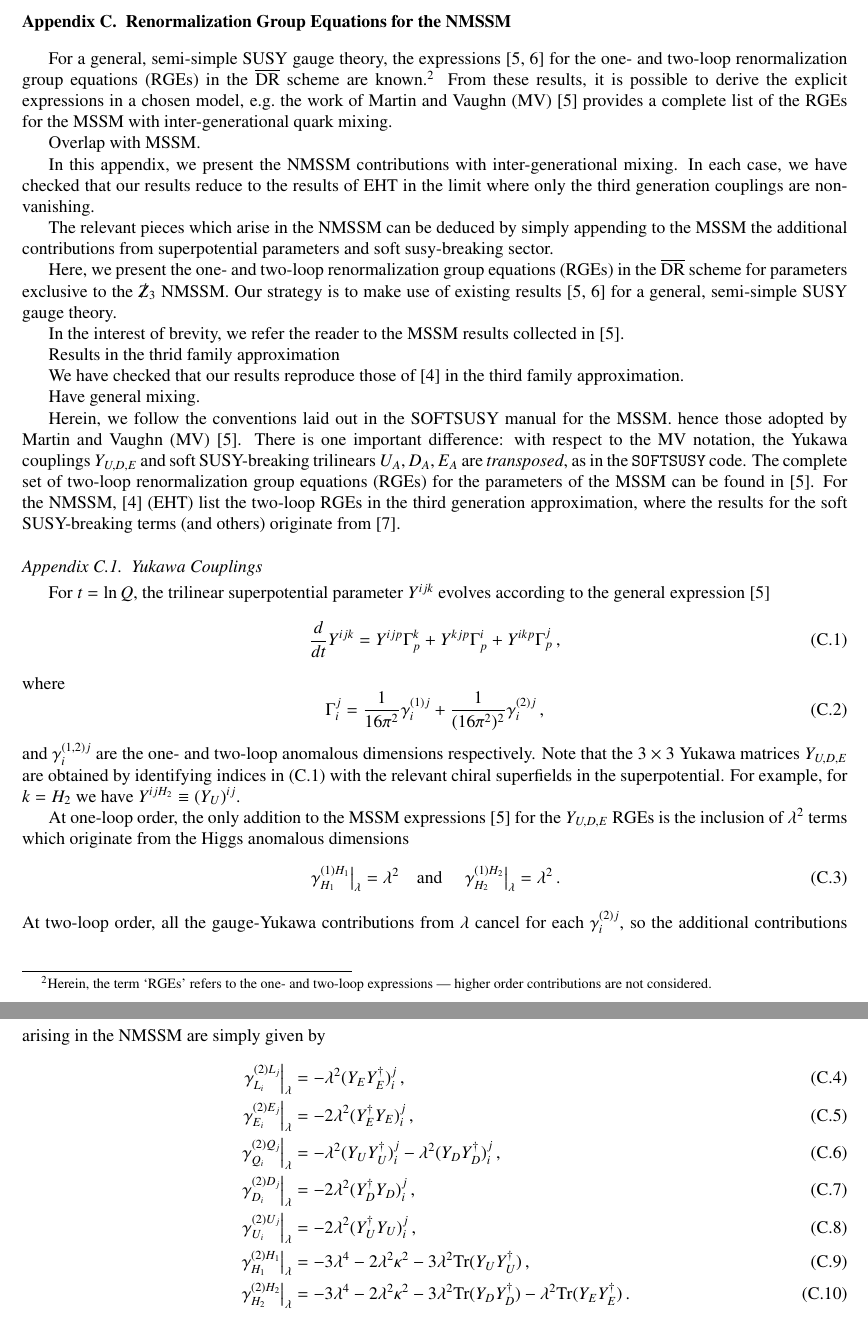
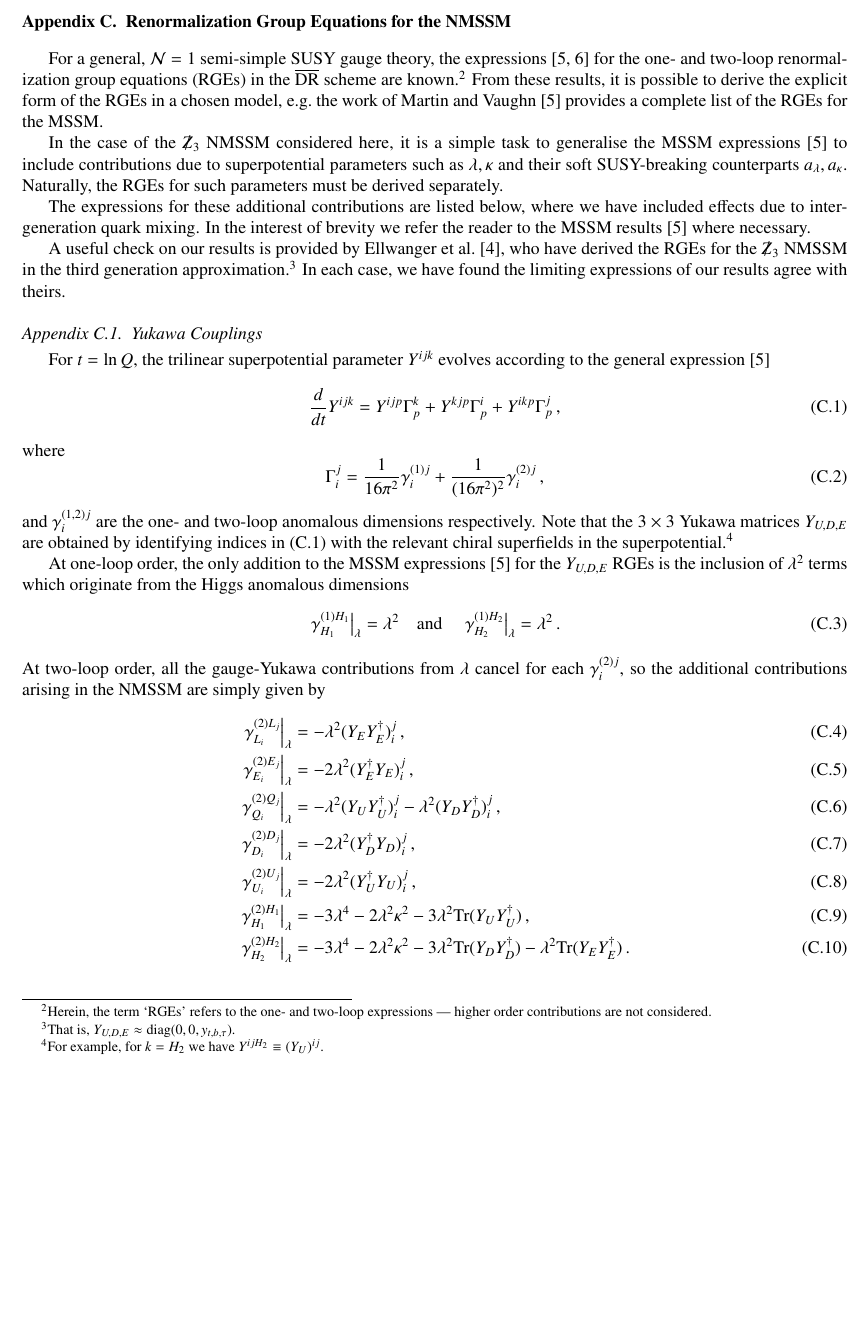
Before and after one commit to BAllanach/softsusy, a LaTeX paper (doc/nmssmManual.tex): two parts of pages 10 and 11 of 16 before the commit and part of page 10 of 16 after it, the two joined at a grey line, cut so that both start at the same text, the shorter picture padded with empty space. Compiled offline with pdfLaTeX.

Commit message:
RGEs moved to appendix, prologue mostly done

```diff
--- a/doc/nmssmManual.tex
+++ b/doc/nmssmManual.tex
@@ -722,29 +722,21 @@ class NmssmSoftsusy : public Softsusy<SoftParsNmssm> {
 \end{verbatim}
 
 \section{Renormalization Group Equations for the NMSSM}
-For a general, semi-simple SUSY gauge theory, the expressions \cite{MV94,Yam94}
+For a general, ${\cal N}=1$ semi-simple SUSY gauge theory, the expressions \cite{MV94,Yam94}
 for the one- and two-loop renormalization group equations (RGEs) in the
 $\overline{\mbox{DR}}$ scheme are known.%
 \footnote{Herein, the term `RGEs' refers to the one- and two-loop expressions --- higher order contributions are not considered.}
-From these results, it is possible to derive the explicit expressions in a chosen model, e.g.\ the work of Martin and Vaughn (MV) \cite{MV94} provides a complete list of the RGEs for the MSSM with inter-generational quark mixing.
+From these results, it is possible to derive the explicit form of the RGEs in a
+chosen model, e.g.\ the work of Martin and Vaughn \cite{MV94} provides a
+complete list of the RGEs for the MSSM.
 
-Overlap with MSSM.
+In the case of the $\Zv$ NMSSM considered here, it is a simple task to generalise the MSSM expressions \cite{MV94} to include contributions due to superpotential parameters such as $\lambda,\kappa$ and their soft SUSY-breaking counterparts $a_\lambda,a_\kappa$.  Naturally, the RGEs for such parameters must be derived separately.
 
-In this appendix, we present the NMSSM contributions with inter-generational mixing.  In each case, we have checked that our results reduce to the results of EHT in the limit where only the third generation couplings are non-vanishing.
+The expressions for these additional contributions are listed below, where we have included effects due to inter-generation quark mixing.  In the interest of brevity we refer the reader to the MSSM results \cite{MV94} where necessary.
 
-The relevant pieces which arise in the NMSSM can be deduced by simply appending to the MSSM the additional contributions from superpotential parameters and soft susy-breaking sector.
-
-Here, we present the one- and two-loop renormalization group equations (RGEs) in the $\overline{\mbox{DR}}$ scheme for parameters exclusive to the $\Zv$ NMSSM.  Our strategy is to make use of existing results \cite{MV94,Yam94} for a general, semi-simple SUSY gauge theory.
-
-In the interest of brevity, we refer the reader to the MSSM results collected in \cite{MV94}.
-
-Results in the thrid family approximation
-
-We have checked that our results reproduce those of \cite{Ellwanger:2009dp} in the third family approximation.
-
-Have general mixing.
-
-Herein, we follow the conventions laid out in the SOFTSUSY manual for the MSSM.  hence those adopted by Martin and Vaughn (MV) \cite{MV94}.  There is one important difference: with respect to the MV notation, the Yukawa couplings $Y_{U,D,E}$ and soft SUSY-breaking trilinears $U_A,D_A,E_A$ are {\it transposed}, as in the {\tt SOFTSUSY} code. The complete set of two-loop renormalization group equations (RGEs) for the parameters of the MSSM can be found in \cite{MV94}.  For the NMSSM, \cite{Ellwanger:2009dp} (EHT) list the two-loop RGEs in the third generation approximation, where the results for the soft SUSY-breaking terms (and others) originate from \cite{Ell08}.
+A useful check on our results is provided by Ellwanger et al.\ \cite{Ellwanger:2009dp}, who have derived the RGEs for the $\Zv$ NMSSM in the third generation approximation.%
+\footnote{That is, $Y_{U,D,E} \approx \mathrm{diag}(0,0,y_{t,b,\tau})$.}
+  In each case, we have found the limiting expressions of our results agree with theirs.
 
 \subsection{Yukawa Couplings}
 For $t = \ln Q$, the trilinear superpotential parameter $Y^{ijk}$ evolves
@@ -764,8 +756,8 @@ where
 %
 and $\gamma^{(1,2)j}_i$ are the one- and two-loop anomalous dimensions
 respectively.  Note that the $3\times 3$ Yukawa matrices $Y_{U,D,E}$ are
-obtained by identifying indices in (\ref{eq:Yuk rges}) with the relevant chiral superfields in the superpotential.  For example, for $k=H_2$ we have
-$Y^{ijH_2}\equiv (Y_U)^{ij}$.
+obtained by identifying indices in (\ref{eq:Yuk rges}) with the relevant chiral superfields in the superpotential.%
+\footnote{For example, for $k=H_2$ we have $Y^{ijH_2}\equiv (Y_U)^{ij}$.}
 
 At one-loop order, the only addition to the MSSM expressions
 \cite{MV94} for the $Y_{U,D,E}$ RGEs is the inclusion of $\lamsq$ terms
```
